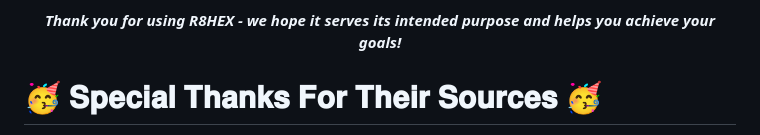
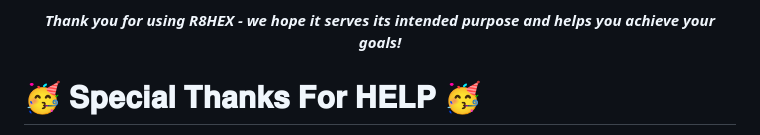
Before and after one commit to Tocsiop/R8HEX, a Markdown page: README.md, the part around the change printed below. Drawn GitHub-style.

```diff
--- a/README.md
+++ b/README.md
@@ -180,5 +180,5 @@
   <b><i>Thank you for using R8HEX - we hope it serves its intended purpose and helps you achieve your goals!</i></b>
 </p>
 
-# 🥳 𝐒𝐩𝐞𝐜𝐢𝐚𝐥 𝐓𝐡𝐚𝐧𝐤𝐬 𝐅𝐨𝐫 𝐓𝐡𝐞𝐢𝐫 𝐒𝐨𝐮𝐫𝐜𝐞𝐬 🥳
+# 🥳 𝐒𝐩𝐞𝐜𝐢𝐚𝐥 𝐓𝐡𝐚𝐧𝐤𝐬 𝐅𝐨𝐫 𝐇𝐄𝐋𝐏 🥳
 
```
Also changed, not shown: other parts of README.md (+3 -3 lines).
